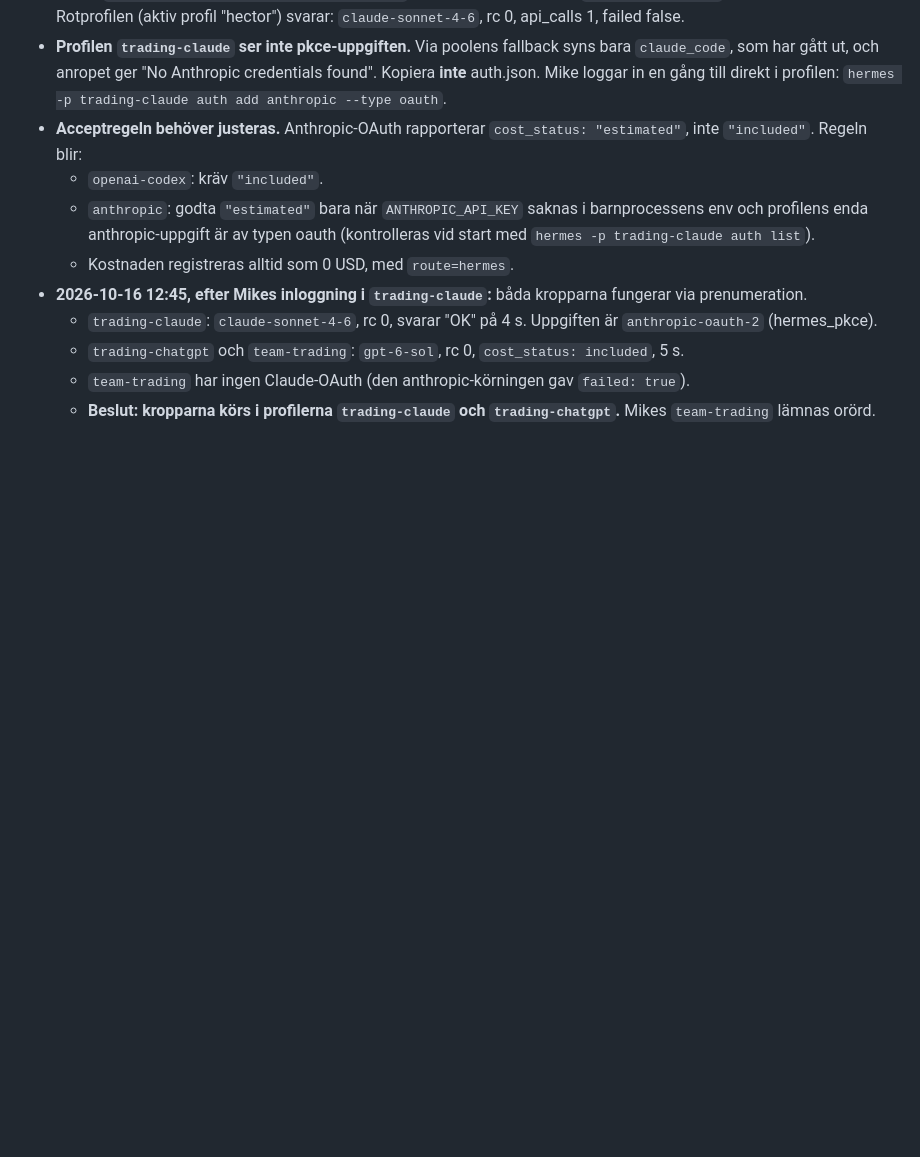
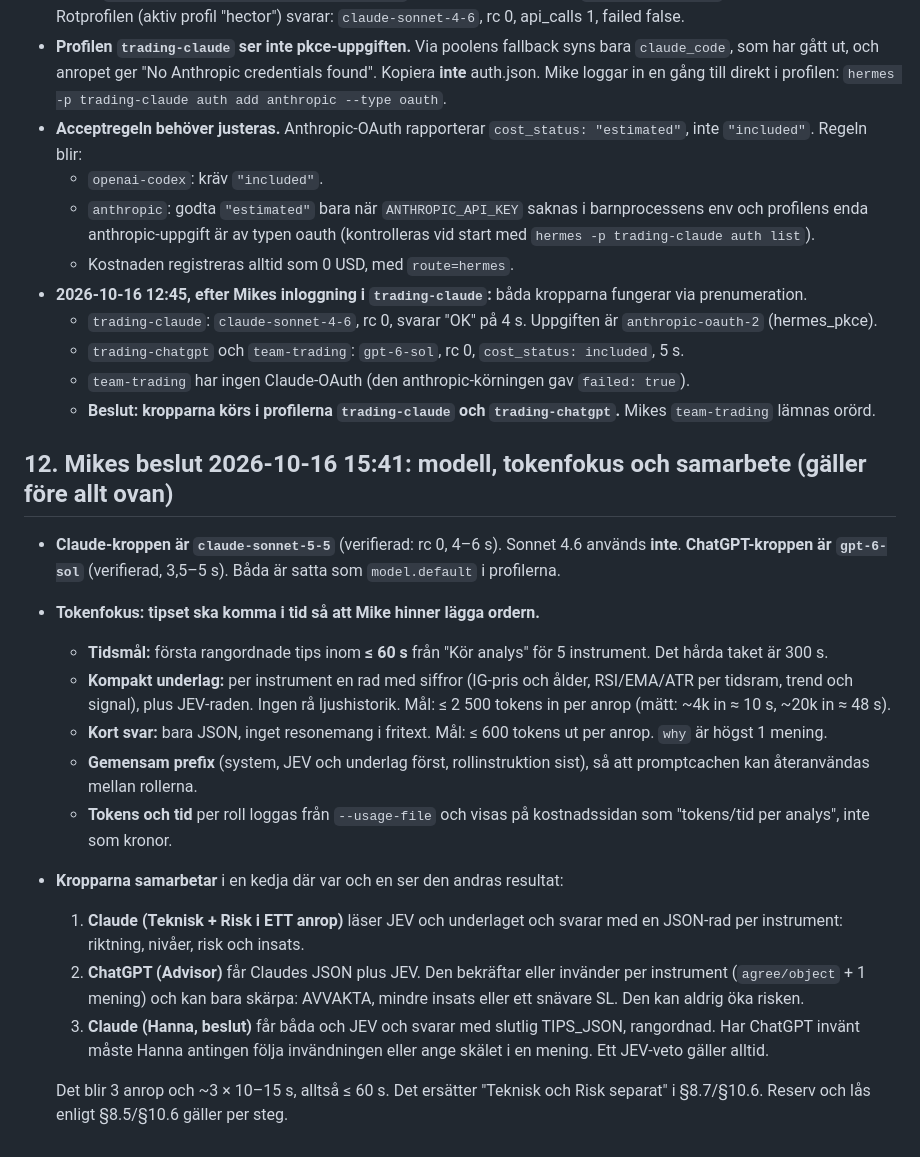
Before and after one commit to aiupscaleagency-max/mikael-trading-os, a Markdown page: docs/PLAN-HERMES-KROPPAR-JEV-2026-10-16.md, the part around the change. GitHub-like rendering; blank space fills up the shorter version.

Commit message:
Plan §12: Sonnet 5.5 + gpt-6-sol, tokenfokus (≤60 s till tips), samarbetskedja Claude→ChatGPT→Claude
Co-Authored-By: Claude Opus 5.5 (1M context) <noreply@anthropic.com>

```diff
--- a/docs/PLAN-HERMES-KROPPAR-JEV-2026-10-16.md
+++ b/docs/PLAN-HERMES-KROPPAR-JEV-2026-10-16.md
@@ -338,3 +338,18 @@ Slutsats: JEV fungerar redan via OpenRouter, och ordningen ändras inte. Att lä
   - `trading-chatgpt` och `team-trading`: `gpt-6-sol`, rc 0, `cost_status: included`, 5 s.
   - `team-trading` har ingen Claude-OAuth (den anthropic-körningen gav `failed: true`).
   - **Beslut: kropparna körs i profilerna `trading-claude` och `trading-chatgpt`.** Mikes `team-trading` lämnas orörd.
+
+## 12. Mikes beslut 2026-10-16 15:41: modell, tokenfokus och samarbete (gäller före allt ovan)
+- **Claude-kroppen är `claude-sonnet-5-5`** (verifierad: rc 0, 4–6 s). Sonnet 4.6 används **inte**. **ChatGPT-kroppen är `gpt-6-sol`** (verifierad, 3,5–5 s). Båda är satta som `model.default` i profilerna.
+- **Tokenfokus: tipset ska komma i tid så att Mike hinner lägga ordern.**
+  - **Tidsmål:** första rangordnade tips inom **≤ 60 s** från "Kör analys" för 5 instrument. Det hårda taket är 300 s.
+  - **Kompakt underlag:** per instrument en rad med siffror (IG-pris och ålder, RSI/EMA/ATR per tidsram, trend och signal), plus JEV-raden. Ingen rå ljushistorik. Mål: ≤ 2 500 tokens in per anrop (mätt: ~4k in ≈ 10 s, ~20k in ≈ 48 s).
+  - **Kort svar:** bara JSON, inget resonemang i fritext. Mål: ≤ 600 tokens ut per anrop. `why` är högst 1 mening.
+  - **Gemensam prefix** (system, JEV och underlag först, rollinstruktion sist), så att promptcachen kan återanvändas mellan rollerna.
+  - **Tokens och tid** per roll loggas från `--usage-file` och visas på kostnadssidan som "tokens/tid per analys", inte som kronor.
+- **Kropparna samarbetar** i en kedja där var och en ser den andras resultat:
+  1. **Claude (Teknisk + Risk i ETT anrop)** läser JEV och underlaget och svarar med en JSON-rad per instrument: riktning, nivåer, risk och insats.
+  2. **ChatGPT (Advisor)** får Claudes JSON plus JEV. Den bekräftar eller invänder per instrument (`agree/object` + 1 mening) och kan bara skärpa: AVVAKTA, mindre insats eller ett snävare SL. Den kan aldrig öka risken.
+  3. **Claude (Hanna, beslut)** får båda och JEV och svarar med slutlig TIPS_JSON, rangordnad. Har ChatGPT invänt måste Hanna antingen följa invändningen eller ange skälet i en mening. Ett JEV-veto gäller alltid.
+
+  Det blir 3 anrop och ~3 × 10–15 s, alltså ≤ 60 s. Det ersätter "Teknisk och Risk separat" i §8.7/§10.6. Reserv och lås enligt §8.5/§10.6 gäller per steg.
```
